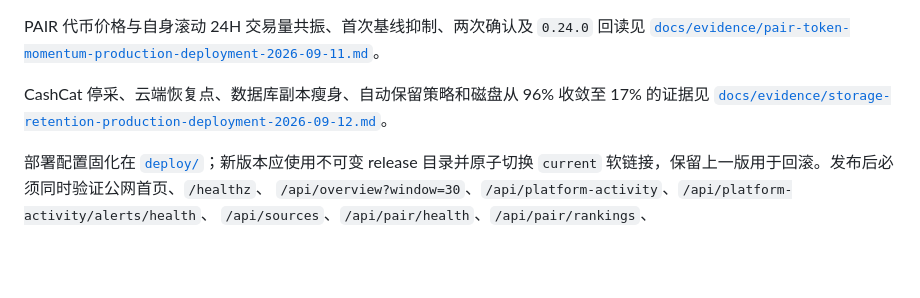
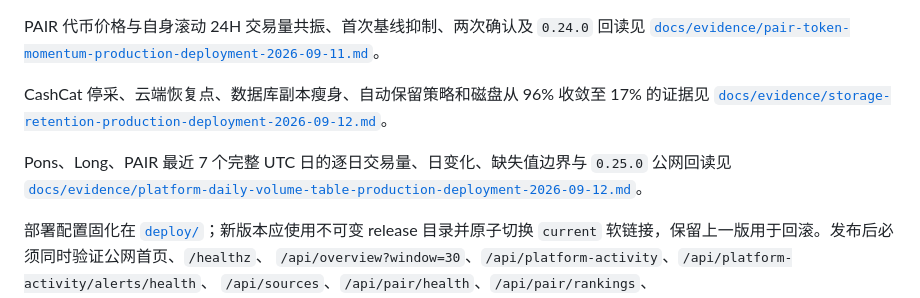
Before and after one commit to MeiYanDong/robinhood-chain-launchpad-dashboard, a Markdown page: README.md, the part around the change. GitHub-like rendering; blank space fills up the shorter version.

Commit message:
docs: record daily volume table deployment (#50)
Co-authored-by: MeiYanDong <173671260+MeiYanDong@users.noreply.github.com>

```diff
--- a/README.md
+++ b/README.md
@@ -412,6 +412,9 @@ PAIR 代币价格与自身滚动 24H 交易量共振、首次基线抑制、两
 CashCat 停采、云端恢复点、数据库副本瘦身、自动保留策略和磁盘从 96% 收敛至 17% 的证据见
 [`docs/evidence/storage-retention-production-deployment-2026-09-12.md`](docs/evidence/storage-retention-production-deployment-2026-09-12.md)。
 
+Pons、Long、PAIR 最近 7 个完整 UTC 日的逐日交易量、日变化、缺失值边界与 `0.25.0` 公网回读见
+[`docs/evidence/platform-daily-volume-table-production-deployment-2026-09-12.md`](docs/evidence/platform-daily-volume-table-production-deployment-2026-09-12.md)。
+
 部署配置固化在 [`deploy/`](deploy/)；新版本应使用不可变 release 目录并原子切换
 `current` 软链接，保留上一版用于回滚。发布后必须同时验证公网首页、`/healthz`、
 `/api/overview?window=30`、`/api/platform-activity`、`/api/platform-activity/alerts/health`、
```
Also changed, not shown: docs/evidence/platform-daily-volume-table-production-deployment-2026-09-12.md (added, +51 -0 lines).
